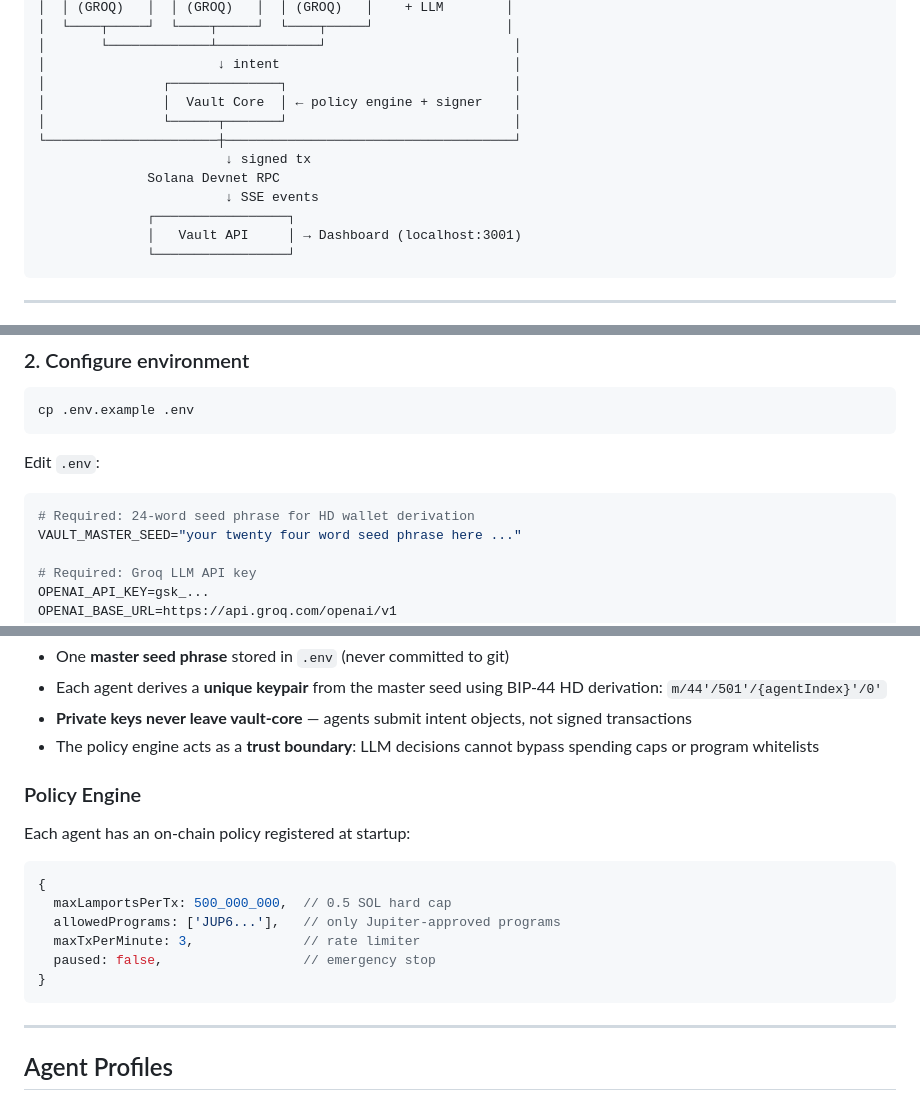
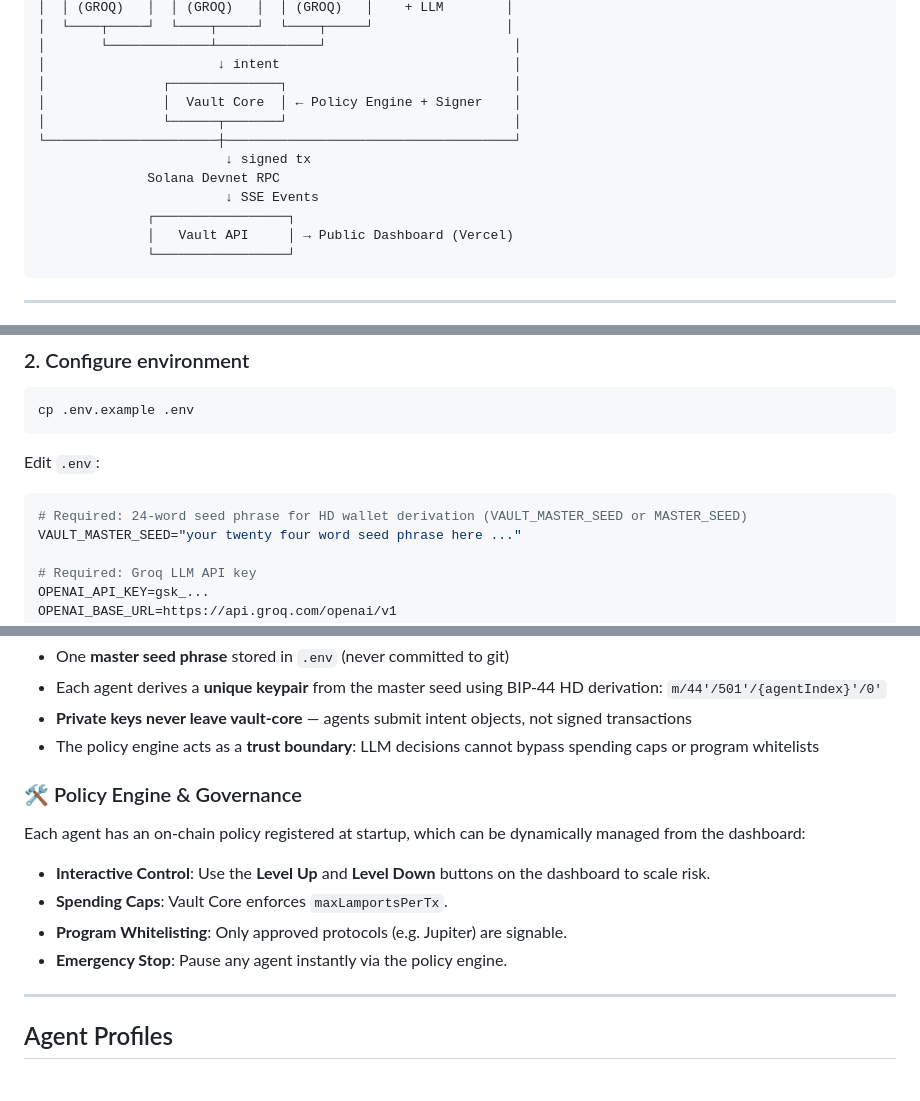
Before and after one commit to ronkenx9/solagent-vault, a Markdown page: README.md, 3 parts joined by grey strips. Drawn GitHub-style.

````diff
--- a/README.md
+++ b/README.md
@@ -24,14 +27,14 @@ Three AI agents (BLADE, WARD, SAGE) run simultaneously with different risk profi
 │       └─────────────┴─────────────┘                        │
 │                      ↓ intent                              │
 │               ┌──────────────┐                             │
-│               │  Vault Core  │ ← policy engine + signer    │
+│               │  Vault Core  │ ← Policy Engine + Signer    │
 │               └──────┬───────┘                             │
 └──────────────────────┼─────────────────────────────────────┘
                         ↓ signed tx
               Solana Devnet RPC
-                        ↓ SSE events
+                        ↓ SSE Events
               ┌─────────────────┐
-              │   Vault API     │ → Dashboard (localhost:3001)
+              │   Vault API     │ → Public Dashboard (Vercel)
               └─────────────────┘
 ```
 
@@ -58,7 +61,7 @@ cp .env.example .env
 
 Edit `.env`:
 ```env
-# Required: 24-word seed phrase for HD wallet derivation
+# Required: 24-word seed phrase for HD wallet derivation (VAULT_MASTER_SEED or MASTER_SEED)
 VAULT_MASTER_SEED="your twenty four word seed phrase here ..."
 
 # Required: Groq LLM API key
@@ -121,16 +124,12 @@ Open [http://localhost:3001](http://localhost:3001) to see the live RPG dashboar
 - **Private keys never leave vault-core** — agents submit intent objects, not signed transactions
 - The policy engine acts as a **trust boundary**: LLM decisions cannot bypass spending caps or program whitelists
 
-### Policy Engine
-Each agent has an on-chain policy registered at startup:
-```typescript
-{
-  maxLamportsPerTx: 500_000_000,  // 0.5 SOL hard cap
-  allowedPrograms: ['JUP6...'],   // only Jupiter-approved programs
-  maxTxPerMinute: 3,              // rate limiter
-  paused: false,                  // emergency stop
-}
-```
+### 🛠️ Policy Engine & Governance
+Each agent has an on-chain policy registered at startup, which can be dynamically managed from the dashboard:
+- **Interactive Control**: Use the **Level Up** and **Level Down** buttons on the dashboard to scale risk.
+- **Spending Caps**: Vault Core enforces `maxLamportsPerTx`.
+- **Program Whitelisting**: Only approved protocols (e.g. Jupiter) are signable.
+- **Emergency Stop**: Pause any agent instantly via the policy engine.
 
 ---
 
````
Also changed, not shown: other parts of README.md (+3 -0 lines), SKILLS.md (+14 -0 lines), docs/deep-dive.md (+12 -2 lines).
